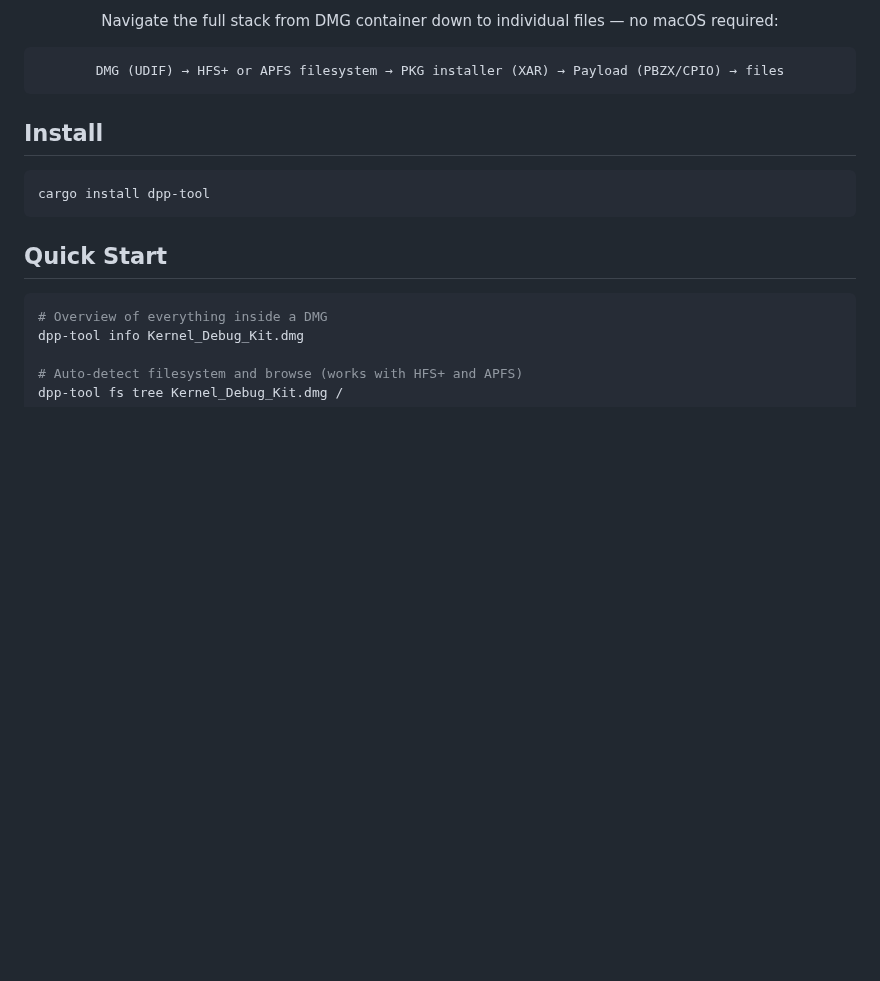
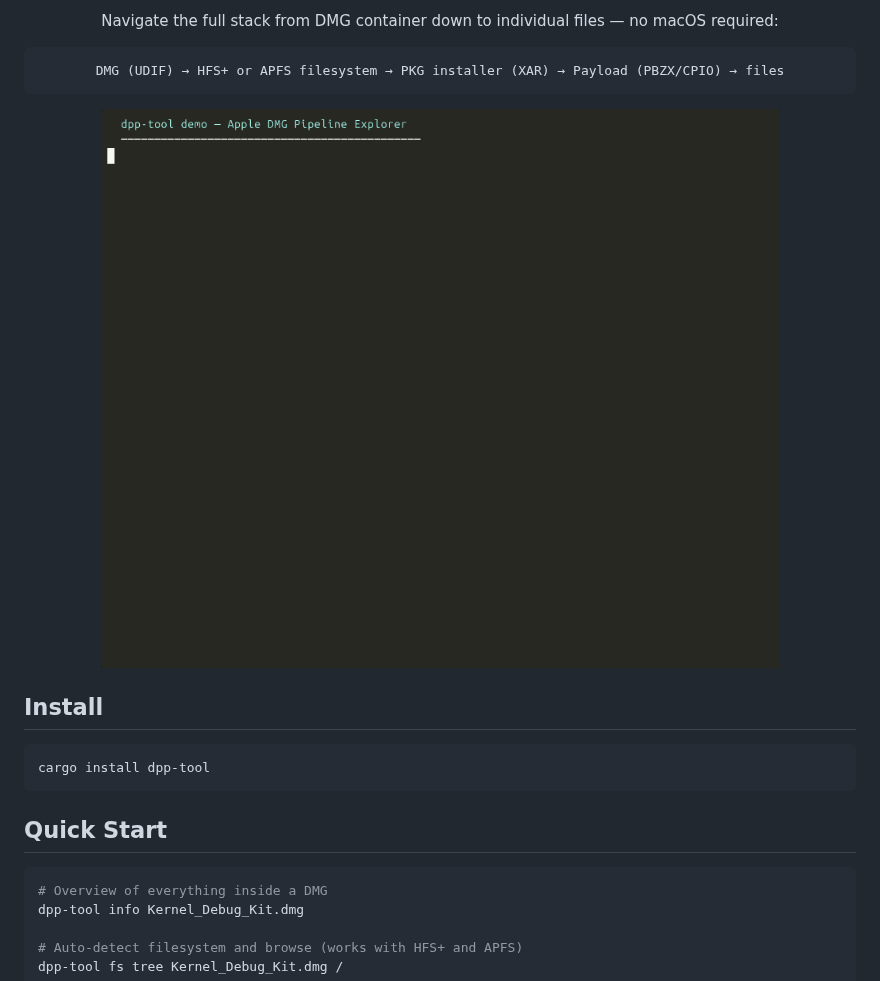
Before and after one commit to Dil4rd/dpp, a Markdown page: dpp-tool/README.md, the part around the change. Rendered like a GitHub page; pictures changed too: demo/demo.gif (added); blank space fills up the shorter version.

Commit message:
add demo for dpp-tool

````diff
--- a/dpp-tool/README.md
+++ b/dpp-tool/README.md
@@ -15,6 +15,8 @@ Navigate the full stack from DMG container down to individual files — no macOS
 ```
 DMG (UDIF) → HFS+ or APFS filesystem → PKG installer (XAR) → Payload (PBZX/CPIO) → files
 ```
+
+<img src="../demo/demo.gif" alt="dpp-tool demo" width="800">
 
 </div>
 
````
Also changed, not shown: README.md (+2 -0 lines), demo/README.md (added, +43 -0 lines), 2 other files.
